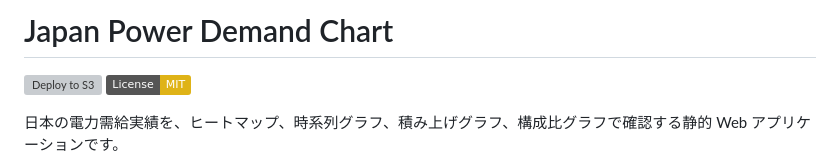
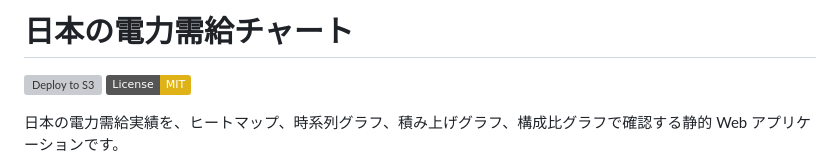
Before and after one commit to BEROCHLU/power-demand-chart, a Markdown page: README.md, the part around the change. Drawn GitHub-style; badges without logos; grey boxes are pictures that could not be loaded.

Commit message:
docs(readme): localize project title to Japanese
Update the README heading from "Japan Power Demand Chart" to "日本の電力需給チャート" to match the project’s Japanese naming.

```diff
--- a/README.md
+++ b/README.md
@@ -1,4 +1,4 @@
-# Japan Power Demand Chart
+# 日本の電力需給チャート
 
 [![Deploy to S3](https://github.com/BEROCHLU/power-demand-chart/actions/workflows/deploy-s3.yml/badge.svg)](https://github.com/BEROCHLU/power-demand-chart/actions/workflows/deploy-s3.yml)
 [![License: MIT](https://img.shields.io/badge/License-MIT-yellow.svg)](LICENSE)
```
